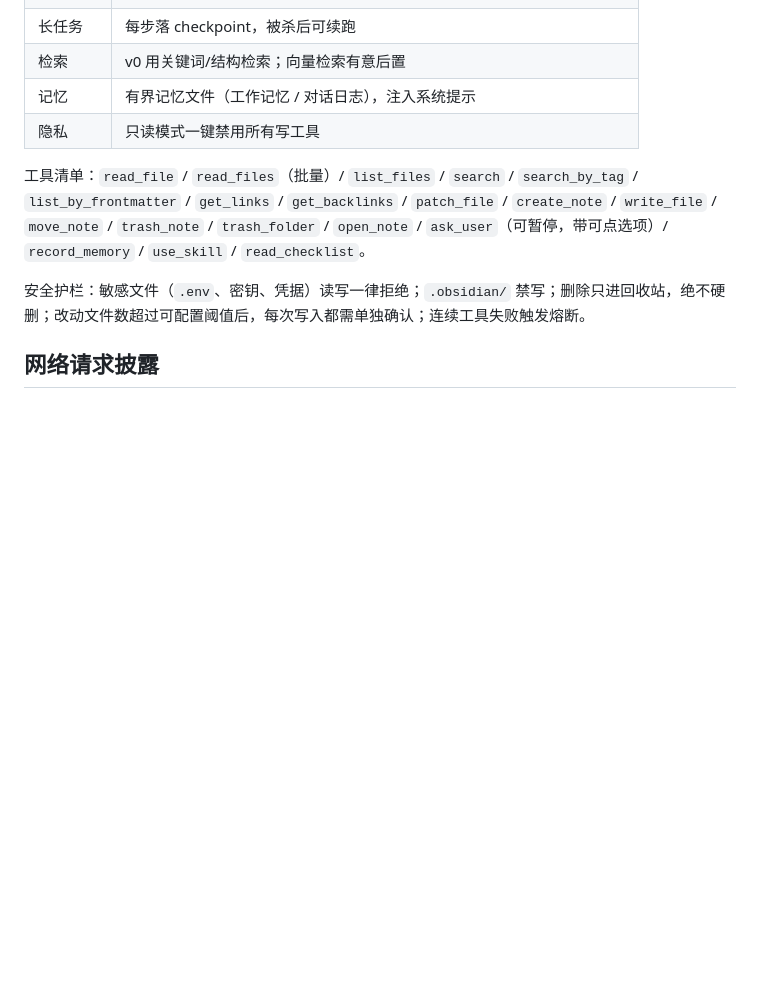
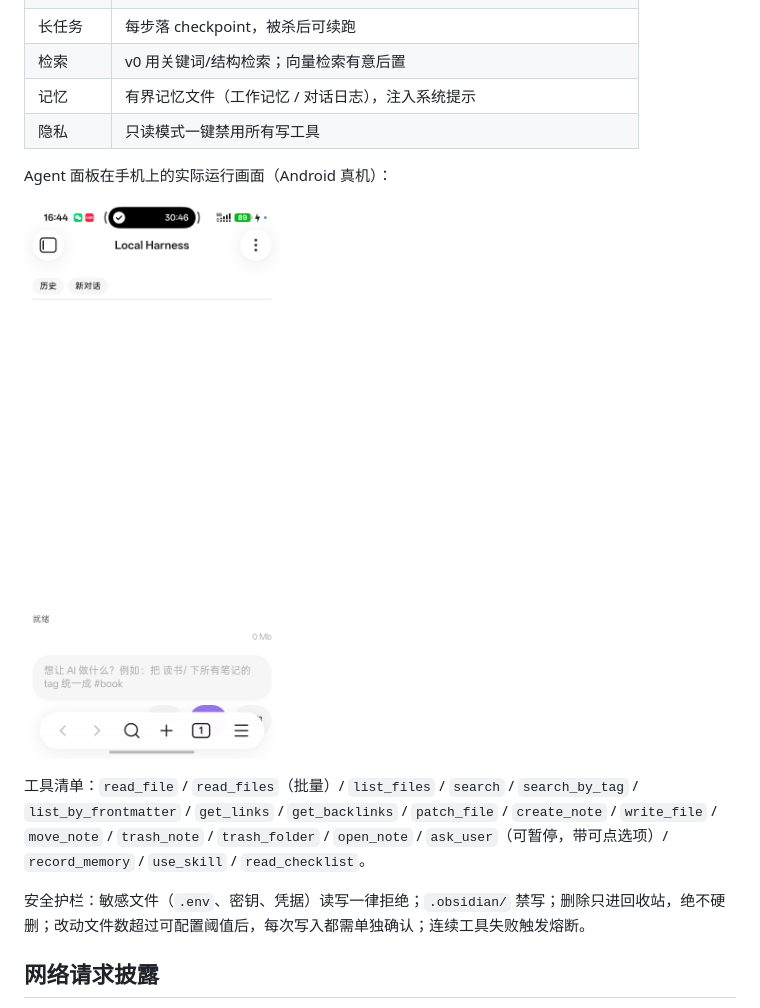
Before and after one commit to liankang0/obsidian-agent, a Markdown page: README.zh-CN.md, the part around the change. Rendered like a GitHub page; pictures changed too: docs/images/agent-panel-mobile.png (added); blank space fills up the shorter version.

Commit message:
文档：README 补充 Android 真机 Agent 面板配图

```diff
--- a/README.zh-CN.md
+++ b/README.zh-CN.md
@@ -29,6 +29,10 @@
 | 检索 | v0 用关键词/结构检索；向量检索有意后置 |
 | 记忆 | 有界记忆文件（工作记忆 / 对话日志），注入系统提示 |
 | 隐私 | 只读模式一键禁用所有写工具 |
+
+Agent 面板在手机上的实际运行画面（Android 真机）：
+
+![Local Harness Agent 面板（Android 真机）](docs/images/agent-panel-mobile.png)
 
 工具清单：`read_file` / `read_files`（批量）/ `list_files` / `search` / `search_by_tag` / `list_by_frontmatter` / `get_links` / `get_backlinks` / `patch_file` / `create_note` / `write_file` / `move_note` / `trash_note` / `trash_folder` / `open_note` / `ask_user`（可暂停，带可点选项）/ `record_memory` / `use_skill` / `read_checklist`。
 
```
Also changed, not shown: README.md (+4 -0 lines).
